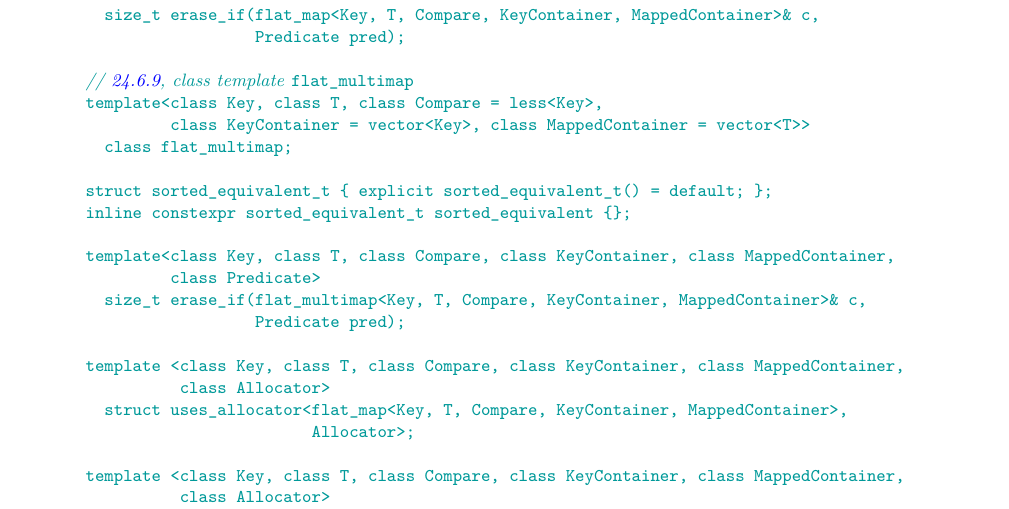
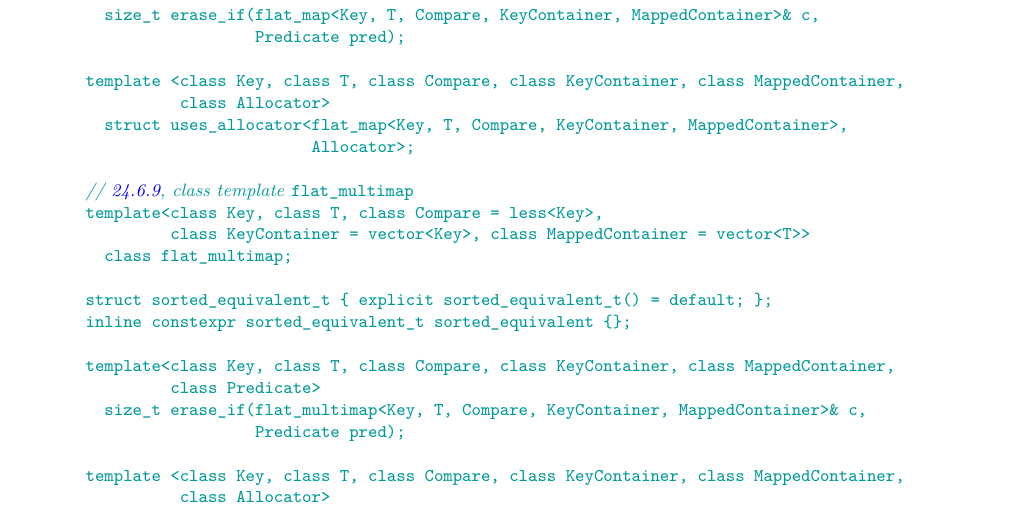
Before and after one commit to tzlaine/flat_map, a LaTeX book (paper/paper.tex, which reads paper/containers-lib.tex): part of page 7 of 31, cut so that both start at the same text. Compiled offline with pdfLaTeX.

Commit message:
Put uses_allocator<flat_map ...> with flat_map in the synopsis, not with flat_multimap.

```diff
--- a/paper/containers-lib.tex
+++ b/paper/containers-lib.tex
@@ -184,6 +184,11 @@ namespace std {
     size_t erase_if(flat_map<Key, T, Compare, KeyContainer, MappedContainer>& c,
                     Predicate pred);
 
+  template <class Key, class T, class Compare, class KeyContainer, class MappedContainer,
+            class Allocator>
+    struct uses_allocator<flat_map<Key, T, Compare, KeyContainer, MappedContainer>,
+                          Allocator>;
+
   // \ref{flatmultimap}, class template \tcode{flat_multimap}
   template<class Key, class T, class Compare = less<Key>,
            class KeyContainer = vector<Key>, class MappedContainer = vector<T>>
@@ -196,11 +201,6 @@ namespace std {
            class Predicate>
     size_t erase_if(flat_multimap<Key, T, Compare, KeyContainer, MappedContainer>& c,
                     Predicate pred);
-
-  template <class Key, class T, class Compare, class KeyContainer, class MappedContainer,
-            class Allocator>
-    struct uses_allocator<flat_map<Key, T, Compare, KeyContainer, MappedContainer>,
-                          Allocator>;
 
   template <class Key, class T, class Compare, class KeyContainer, class MappedContainer,
             class Allocator>
```
